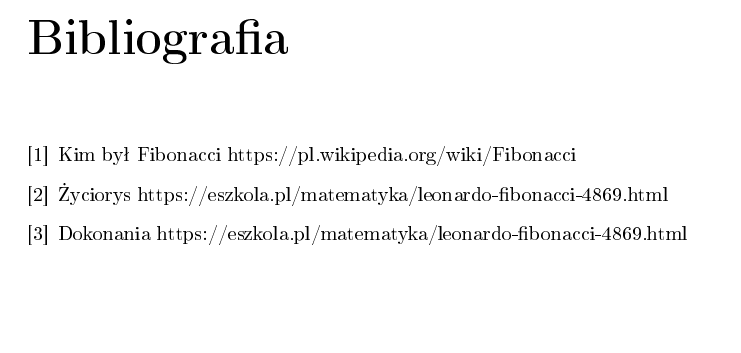
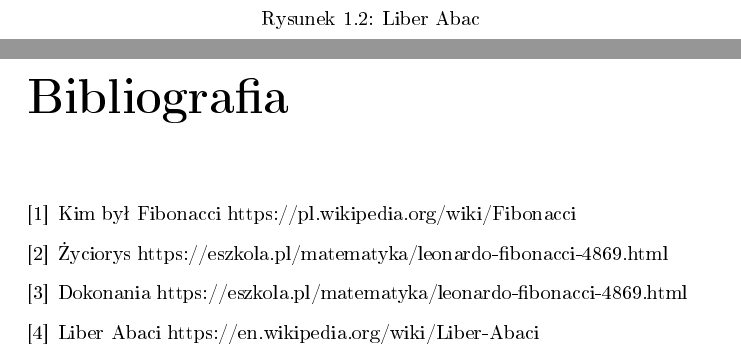
Before and after one commit to mseferyn/srod-prog, a LaTeX document (projlatex.tex): part of page 5 of 5 before the commit and two parts of pages 4 and 5 of 5 after it, the two joined at a grey line, cut at the place of the change, the shorter picture padded with empty space. The pictures show the PDF file projlatex.pdf that the author committed with the source.

Commit message:
zdjecie libeer abaci

```diff
--- a/projlatex.tex
+++ b/projlatex.tex
@@ -39,7 +43,11 @@ Ponadto ważną pracą była \textit{Practica geometriae}, gdzie Fibonacci po ra
+\caption{Liber Abac}
+\end{figure}
 \newpage
 \begin{thebibliography}{9}
 \bibitem{fib} Kim był Fibonacci https://pl.wikipedia.org/wiki/Fibonacci
 \bibitem{fib2} Życiorys https://eszkola.pl/matematyka/leonardo-fibonacci-4869.html
 \bibitem{fib3} Dokonania https://eszkola.pl/matematyka/leonardo-fibonacci-4869.html
+\bibitem{fib4} Liber Abaci https://en.wikipedia.org/wiki/Liber-Abaci
+
 \end{thebibliography}
 \end{document}
```
Also changed, not shown: liberabaci3.png (added), projlatex.pdf, projlatex.tex (4 more changed lines), 3 other files.
